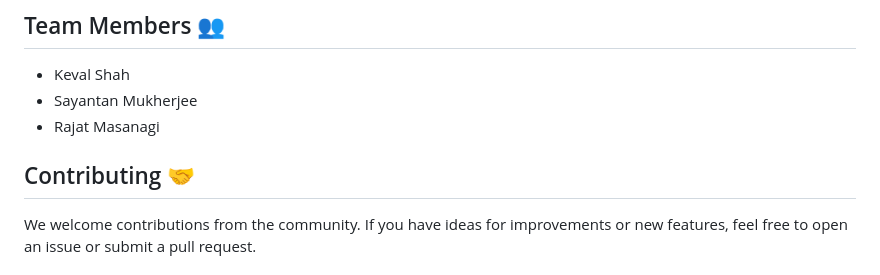
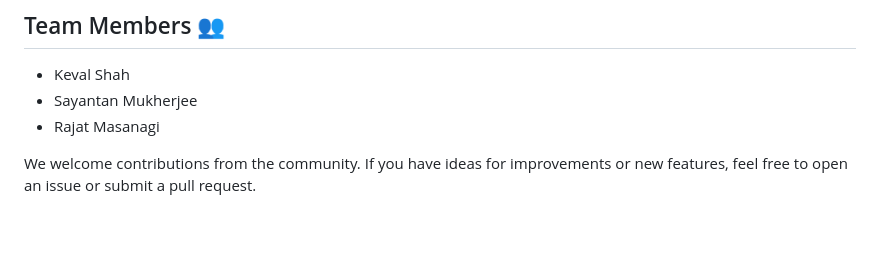
Before and after one commit to rajat-masanagi/Summ-e5, a Markdown page: README.md, the part around one of its changes. Drawn GitHub-style; blank space fills up the shorter version.

```diff
--- a/README.md
+++ b/README.md
@@ -54,7 +61,6 @@ We are continuously exploring new possibilities for Summ-e5. If you have additio
 - Sayantan Mukherjee
 - Rajat Masanagi
 
-## Contributing 🤝
 
 We welcome contributions from the community. If you have ideas for improvements or new features, feel free to open an issue or submit a pull request.
 
```
Also changed, not shown: other parts of README.md (+7 -0 lines).
